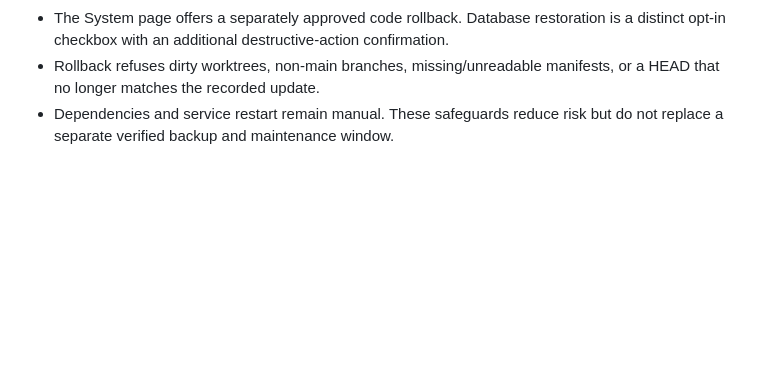
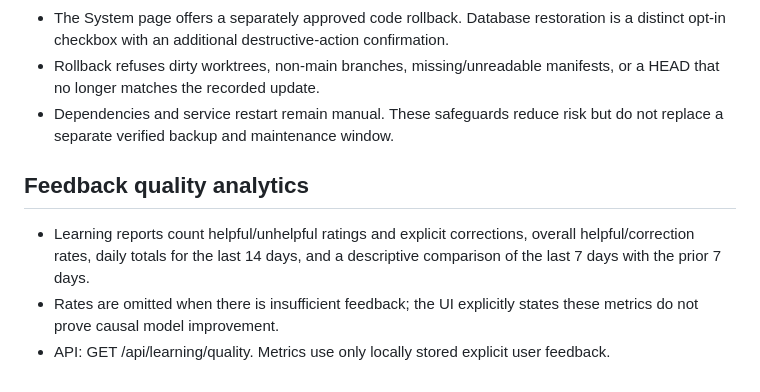
Before and after one commit to abdulraheemnohri/Nano-AI, a Markdown page: docs/A_TO_Z_AUDIT.md, the part around the change. Drawn GitHub-style; blank space fills up the shorter version.

Commit message:
Audit local feedback analytics and limitations

```diff
--- a/docs/A_TO_Z_AUDIT.md
+++ b/docs/A_TO_Z_AUDIT.md
@@ -65,3 +65,10 @@ Audit scope: current `main` source tree. This inventory distinguishes implemente
 - The System page offers a separately approved code rollback. Database restoration is a distinct opt-in checkbox with an additional destructive-action confirmation.
 - Rollback refuses dirty worktrees, non-main branches, missing/unreadable manifests, or a HEAD that no longer matches the recorded update.
 - Dependencies and service restart remain manual. These safeguards reduce risk but do not replace a separate verified backup and maintenance window.
+
+
+## Feedback quality analytics
+
+- Learning reports count helpful/unhelpful ratings and explicit corrections, overall helpful/correction rates, daily totals for the last 14 days, and a descriptive comparison of the last 7 days with the prior 7 days.
+- Rates are omitted when there is insufficient feedback; the UI explicitly states these metrics do not prove causal model improvement.
+- API: GET /api/learning/quality. Metrics use only locally stored explicit user feedback.
```
